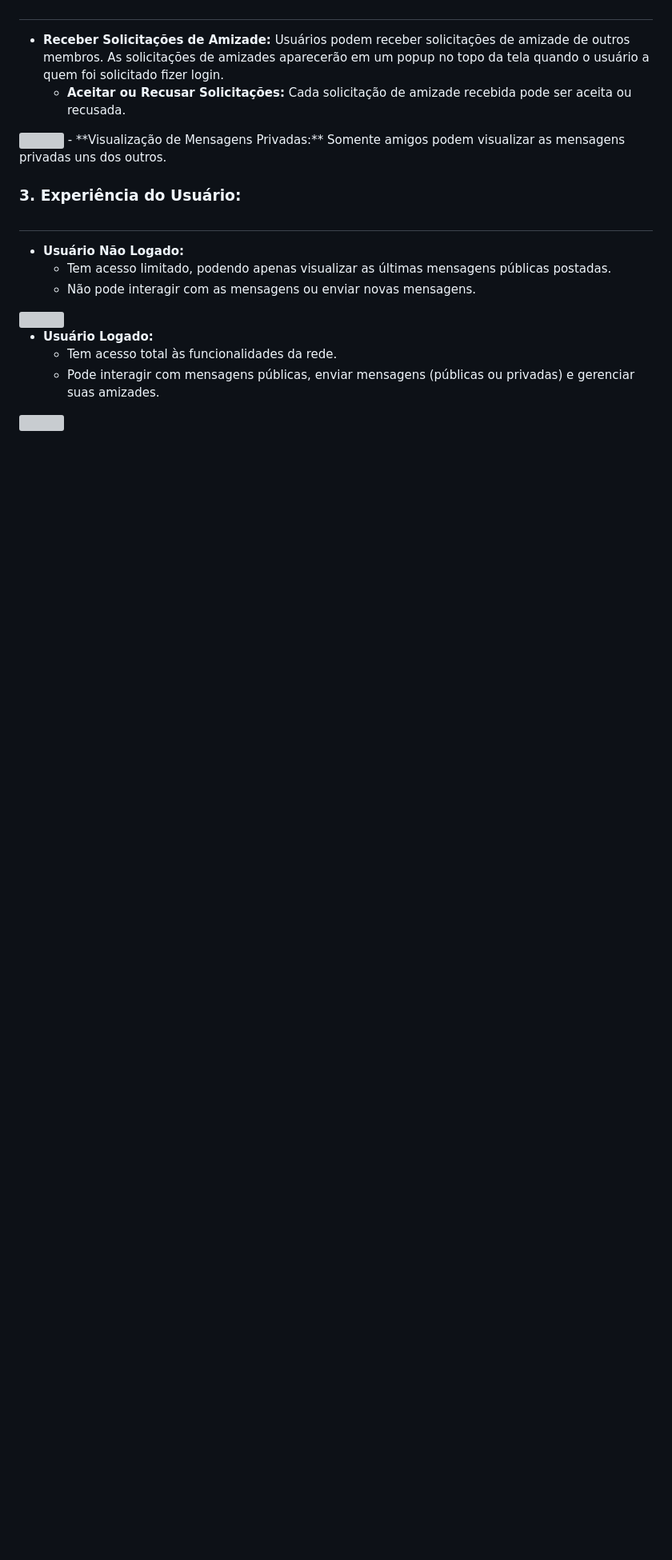
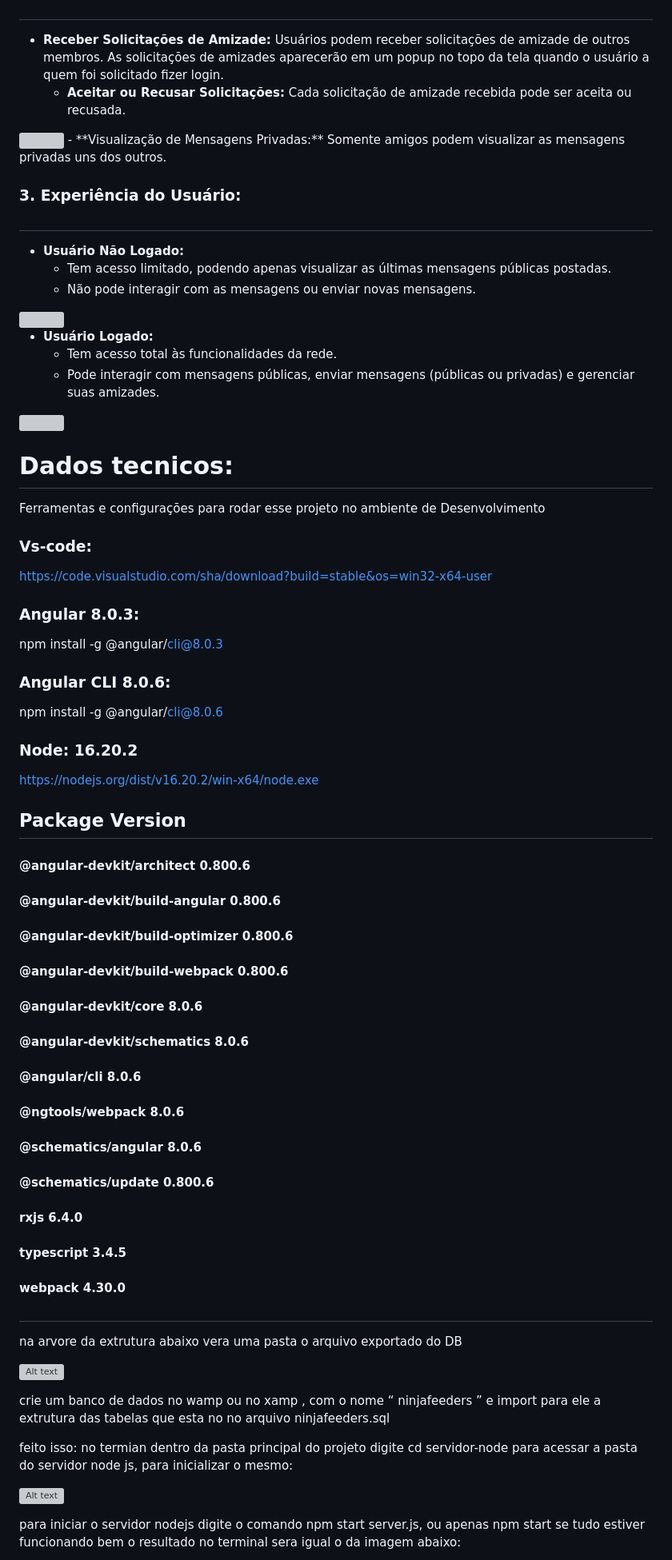
Before and after one commit to NinjaFeeders/ninja-feeders-web, a Markdown page: README.md, the part around one of its changes. Shown at 80% size. Drawn GitHub-style; blank space fills up the shorter version; grey boxes are pictures that could not be loaded.

```diff
--- a/README.md
+++ b/README.md
@@ -62,3 +62,54 @@ Ninjafeeders é uma rede social com o front-end construído em Angular (HTML, CS
   - Tem acesso total às funcionalidades da rede.
   - Pode interagir com mensagens públicas, enviar mensagens (públicas ou privadas) e gerenciar suas amizades.
  <img src="https://github.com/NinjaFeeders/ninja-feeders-web/blob/master/src/assets/img_readme/img_aplicacao/usuario_logado.png?raw=true"/>
+
+
+
+ # Dados tecnicos:
+Ferramentas e configurações  para rodar esse projeto no ambiente de Desenvolvimento
+
+### Vs-code:
+https://code.visualstudio.com/sha/download?build=stable&os=win32-x64-user
+
+### Angular 8.0.3:
+npm install -g @angular/cli@8.0.3
+
+### Angular CLI 8.0.6:
+npm install -g @angular/cli@8.0.6
+
+### Node: 16.20.2
+https://nodejs.org/dist/v16.20.2/win-x64/node.exe
+
+
+Package                           Version
+-----------------------------------------------------------
+#### @angular-devkit/architect         0.800.6
+#### @angular-devkit/build-angular     0.800.6
+#### @angular-devkit/build-optimizer   0.800.6
+#### @angular-devkit/build-webpack     0.800.6
+#### @angular-devkit/core              8.0.6
+#### @angular-devkit/schematics        8.0.6
+#### @angular/cli                      8.0.6
+#### @ngtools/webpack                  8.0.6
+#### @schematics/angular               8.0.6
+#### @schematics/update                0.800.6
+#### rxjs                              6.4.0
+#### typescript                        3.4.5
+#### webpack                           4.30.0
+
+
+#
+
+na arvore da extrutura abaixo vera uma pasta o arquivo exportado do DB
+
+![Alt text](https://github.com/NinjaFeeders/ninja-feeders-web/blob/master/src/assets/img_readme/img_como_rodar_aplicacao/visualizar_msg_semregistroelogin.png?raw=true "a title")
+
+crie um banco de dados no wamp ou no xamp , com o nome “ ninjafeeders ” e import para ele a extrutura das tabelas que esta no no arquivo ninjafeeders.sql
+
+feito isso: no termian dentro da pasta principal do projeto digite cd servidor-node para acessar a pasta do servidor node js, para inicializar o mesmo:
+
+![Alt text](https://github.com/NinjaFeeders/ninja-feeders-web/blob/master/src/assets/img_readme/img_como_rodar_aplicacao/servidor_node.png?raw=true "a title")
+
+para iniciar o servidor nodejs digite o comando npm start server.js, ou apenas npm start
+se tudo estiver funcionando bem o resultado no terminal  sera igual o da imagem abaixo:
+
```
Also changed, not shown: other parts of README.md (+52 -0 lines).
